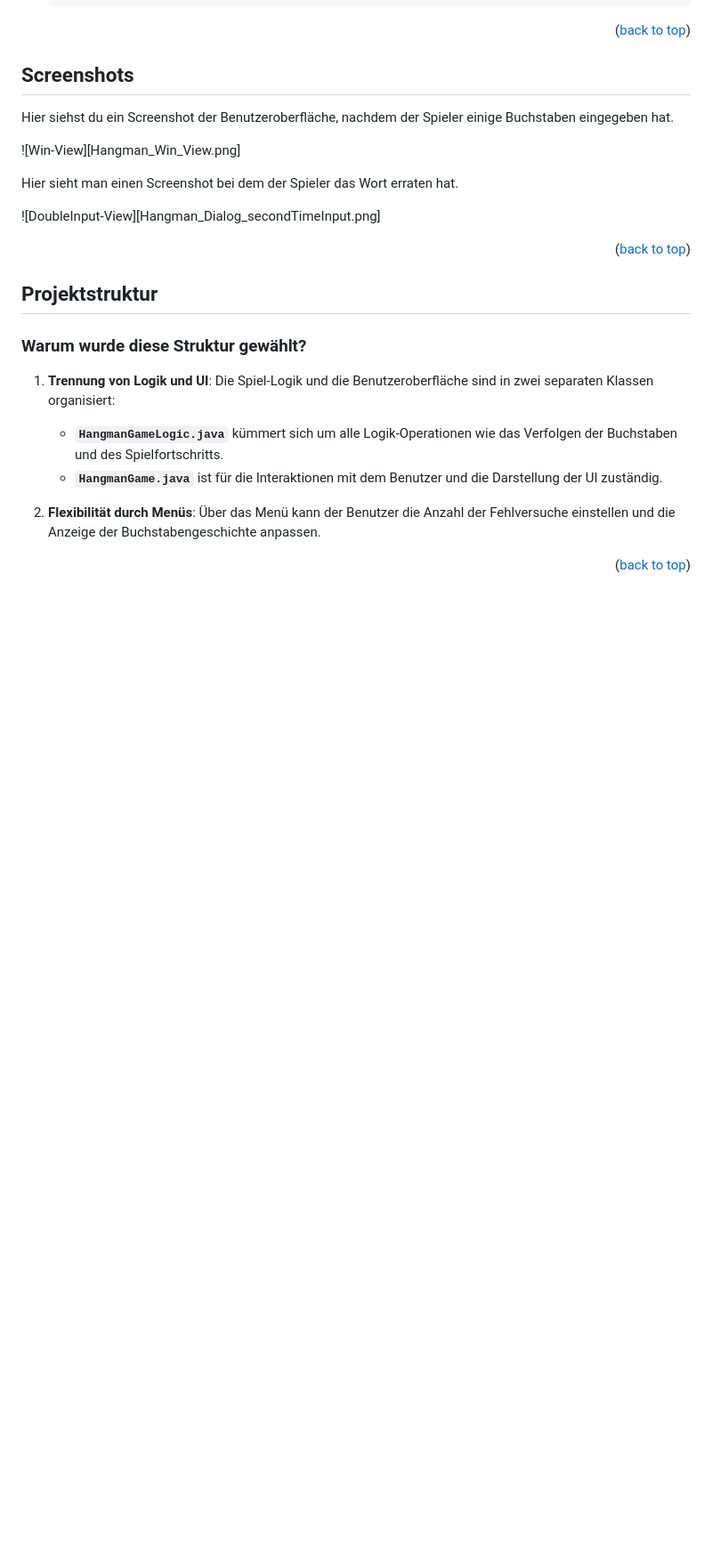
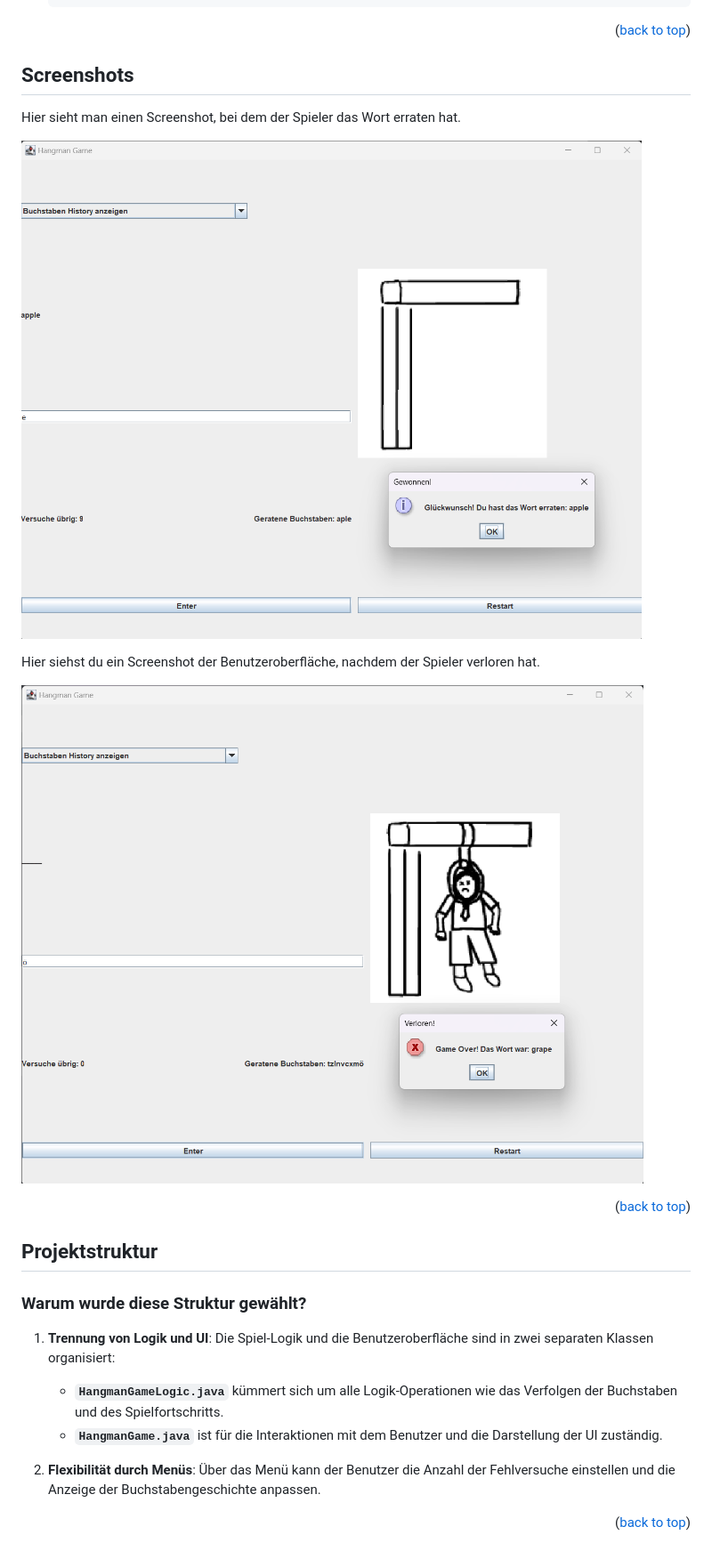
Before and after one commit to Burim2023/Berufsschule, a Markdown page: Hangman_Shala/README.md, the part around the change. Shown: that part at 89% size. Drawn GitHub-style; blank space fills up the shorter version.

```diff
--- a/Hangman_Shala/README.md
+++ b/Hangman_Shala/README.md
@@ -245,14 +245,15 @@ Diese Klasse stellt die Benutzeroberfläche des Spiels bereit und verarbeitet di
 
 ## Screenshots
 
+<p>Hier sieht man einen Screenshot, bei dem der Spieler das Wort erraten hat.<br></p>
 
-<p>Hier siehst du ein Screenshot der Benutzeroberfläche, nachdem der Spieler einige Buchstaben eingegeben hat.<br></p>
 
-<p>![Win-View][Hangman_Win_View.png]</p>
+![Win-View](hangman_Win.png)
 
-<p>Hier sieht man einen Screenshot bei dem der Spieler das Wort erraten hat.<br></p>
+<p>Hier siehst du ein Screenshot der Benutzeroberfläche, nachdem der Spieler verloren hat.<br></p>
 
-<p>![DoubleInput-View][Hangman_Dialog_secondTimeInput.png]</p>
+![DoubleInput-View](Hangman_Gameover.png)
+
 <p align="right">(<a href="#readme-top">back to top</a>)</p>
 
 ## Projektstruktur
```
